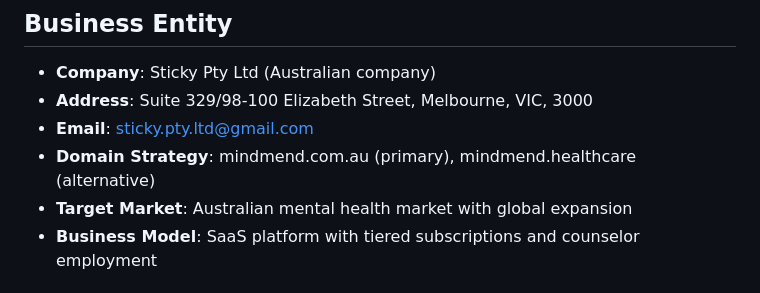
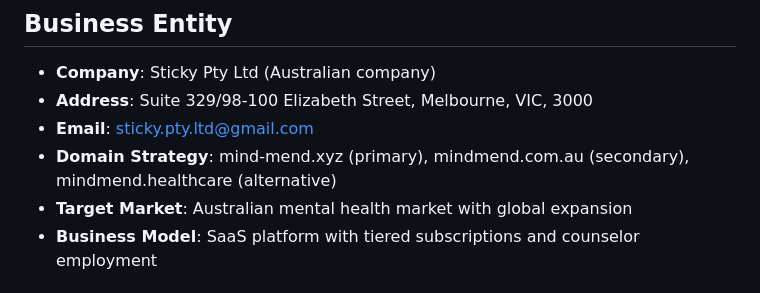
Before and after one commit to stickyptyltd-glitch/MindMend, a Markdown page: replit.md, the part around the change. Rendered like a GitHub page.

Commit message:
Update website address to reflect new online branding initiative
Updates the primary domain to mind-mend.xyz and sets mindmend.com.au as secondary in replit.md.

Replit-Commit-Author: Agent
Replit-Commit-Session-Id: 9023257e-850f-482a-9c0a-d45a64610789
Replit-Commit-Checkpoint-Type: full_checkpoint
Replit-Commit-Screenshot-Url: https://storage.googleapis.com/screenshot-production-us-central1/cce22b28-46eb-47a8-9be9-a0dcec9f9d55/9023257e-850f-482a-9c0a-d45a64610789/HD61YHP

```diff
--- a/replit.md
+++ b/replit.md
@@ -34,7 +34,7 @@ Preferred communication style: Simple, everyday language.
 - **Company**: Sticky Pty Ltd (Australian company)
 - **Address**: Suite 329/98-100 Elizabeth Street, Melbourne, VIC, 3000
 - **Email**: sticky.pty.ltd@gmail.com
-- **Domain Strategy**: mindmend.com.au (primary), mindmend.healthcare (alternative)
+- **Domain Strategy**: mind-mend.xyz (primary), mindmend.com.au (secondary), mindmend.healthcare (alternative)
 - **Target Market**: Australian mental health market with global expansion
 - **Business Model**: SaaS platform with tiered subscriptions and counselor employment
 
```
